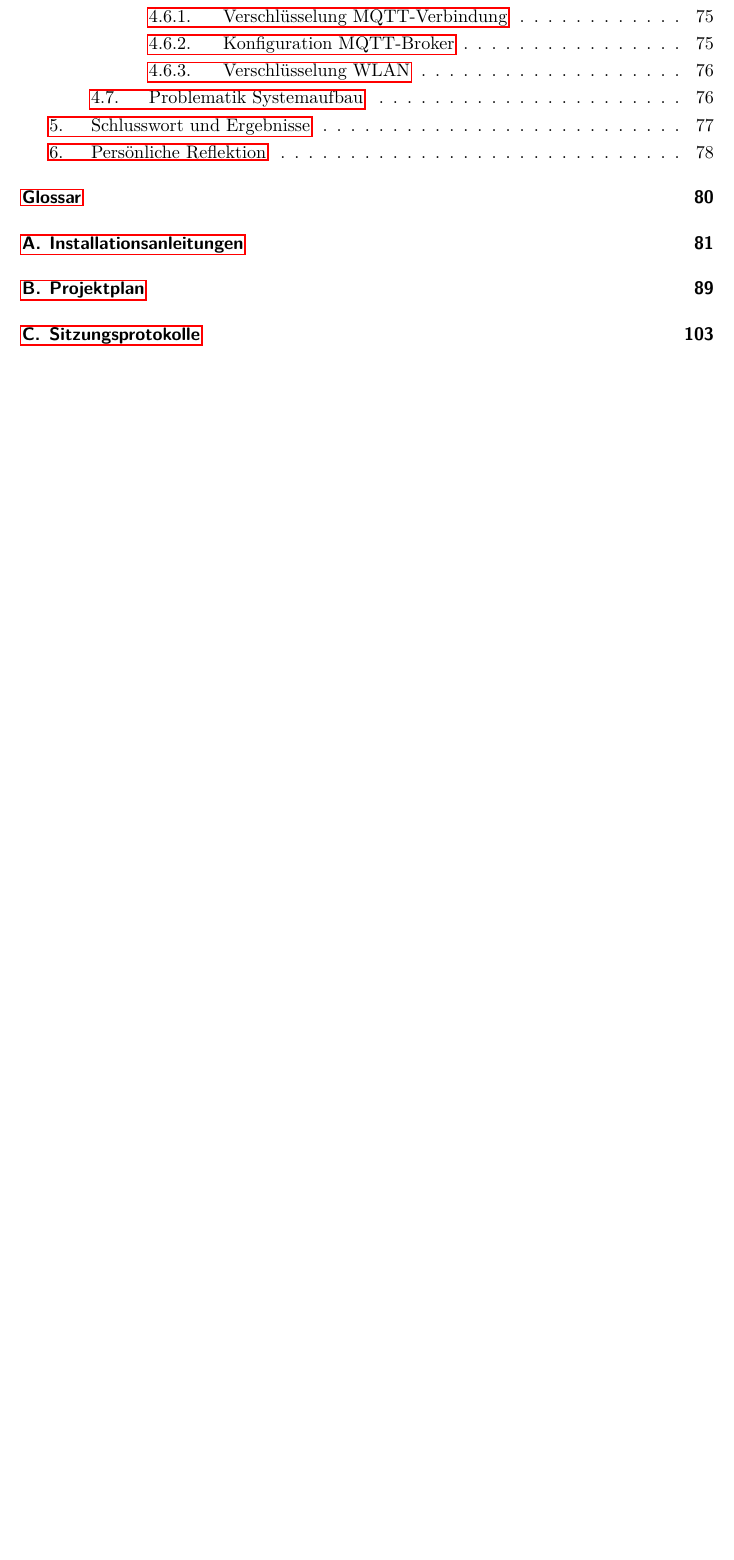
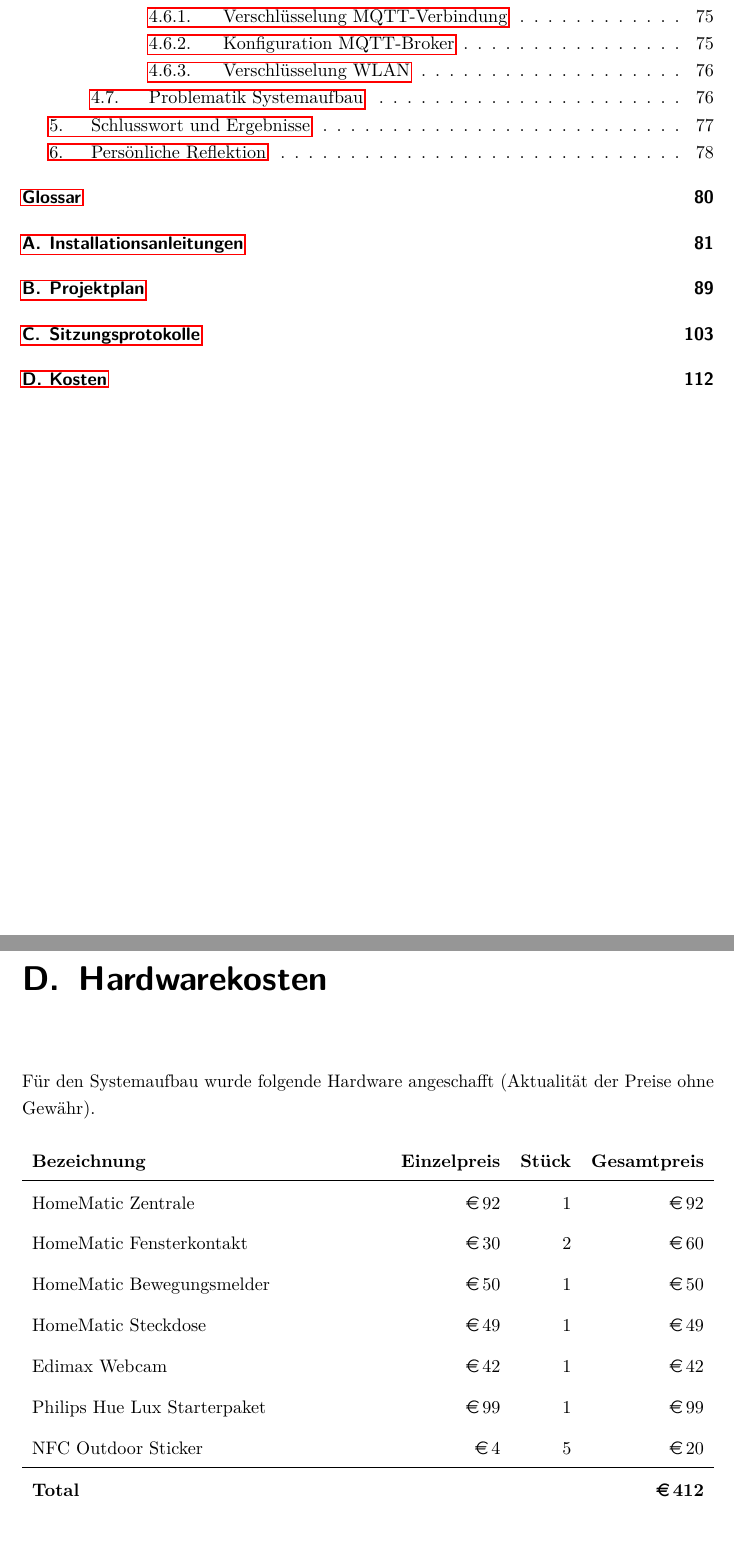
Before and after one commit to greekins/baIOT_TeX, a LaTeX thesis (index.tex, which reads appendix/cost.tex): part of page 8 of 111 before the commit and two parts of pages 8 and 112 of 112 after it, the two joined at a grey line, cut so that both start at the same text, the shorter picture padded with empty space. The pictures show the PDF file index.pdf that the author committed with the source.

Commit message:
- Kosten

```diff
--- /dev/null
+++ b/appendix/cost.tex
@@ -0,0 +1,7 @@
+\chapter{Hardwarekosten}
+
+Für den Systemaufbau wurde folgende Hardware angeschafft (Aktualität der Preise ohne Gewähr).
+
+\begin{tabularx}{\textwidth}{Xrrr}
+\textbf{Bezeichnung} & \textbf{Einzelpreis} & \textbf{Stück} & \textbf{Gesamtpreis} \\
+\hline
@@ -0,0 +13,5 @@
+Philips Hue Lux Starterpaket & \EUR{99} & 1 & \EUR{99} \\
+NFC Outdoor Sticker	& \EUR{4} & 5 & \EUR{20} \\
+\hline
+\textbf{Total} & & & \textbf{\EUR{412}}
+\end{tabularx}
```
Also changed, not shown: appendix/abbreviations.tex (+0 -2 lines), config/configuration.tex (+1 -1 lines), index.tex (+2 -0 lines), index.pdf, appendix/cost.tex (11 more changed lines).
